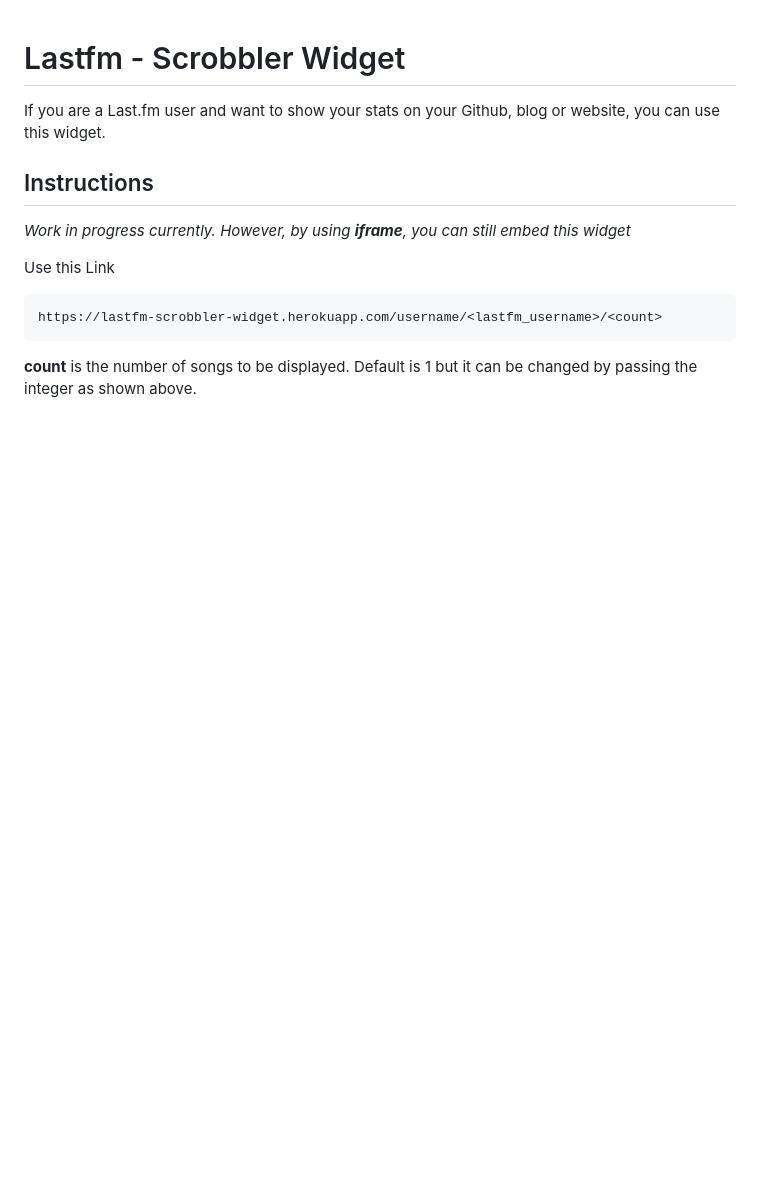
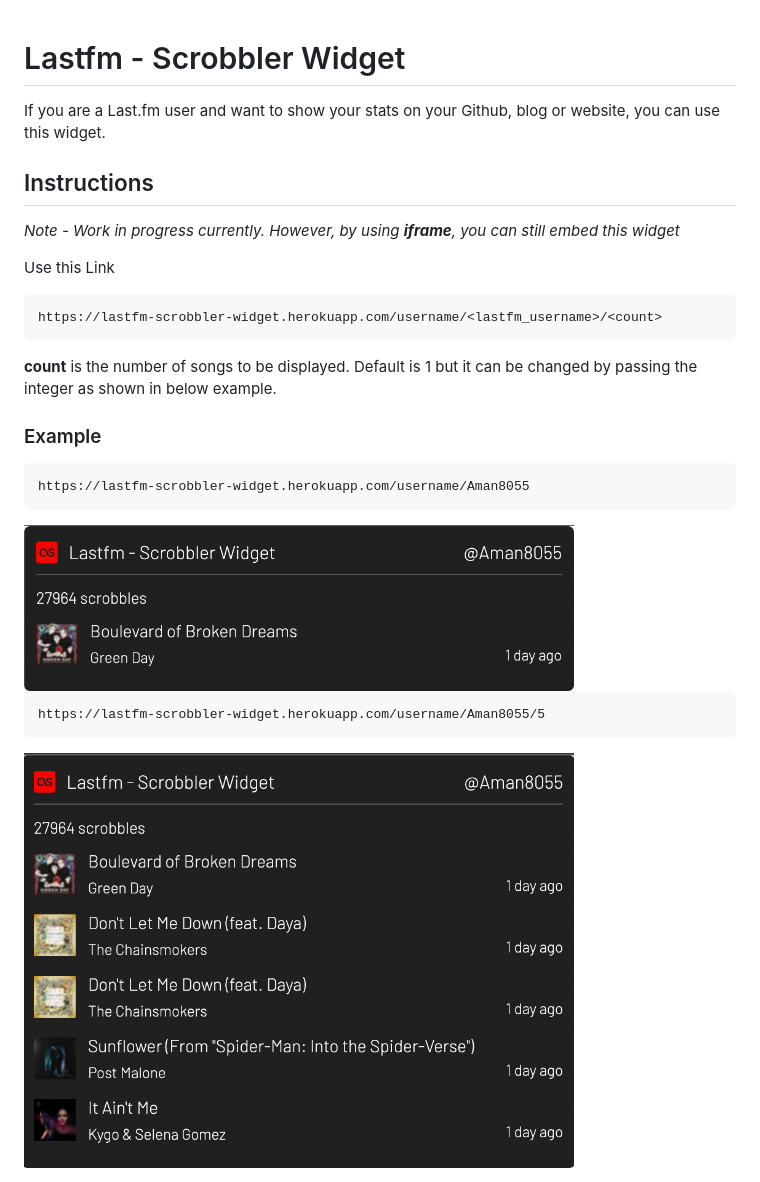
Before and after one commit to Aman0509/lastfm-scrobbler-widget, a Markdown page: README.md, the part around the change. Drawn GitHub-style; pictures changed too: static/image1.png (added), static/image2.png (added); blank space fills up the shorter version.

````diff
--- a/README.md
+++ b/README.md
@@ -4,11 +4,25 @@ If you are a Last.fm user and want to show your stats on your Github, blog or we
 
 ## Instructions
 
-*Work in progress currently. However, by using **iframe**, you can still embed this widget*
+*Note - Work in progress currently. However, by using **iframe**, you can still embed this widget*
 
 Use this Link
 ```
 https://lastfm-scrobbler-widget.herokuapp.com/username/<lastfm_username>/<count>
 ```
 
-**count** is the number of songs to be displayed. Default is 1 but it can be changed by passing the integer as shown above.
+**count** is the number of songs to be displayed. Default is 1 but it can be changed by passing the integer as shown in below example.
+
+### Example
+
+```
+https://lastfm-scrobbler-widget.herokuapp.com/username/Aman8055
+```
+
+<img src="https://github.com/Aman0509/lastfm-scrobbler-widget/blob/main/static/image1.png" width="550" height="160">
+
+```
+https://lastfm-scrobbler-widget.herokuapp.com/username/Aman8055/5
+```
+
+<img src="https://github.com/Aman0509/lastfm-scrobbler-widget/blob/main/static/image2.png" width="550" height="400">
````
